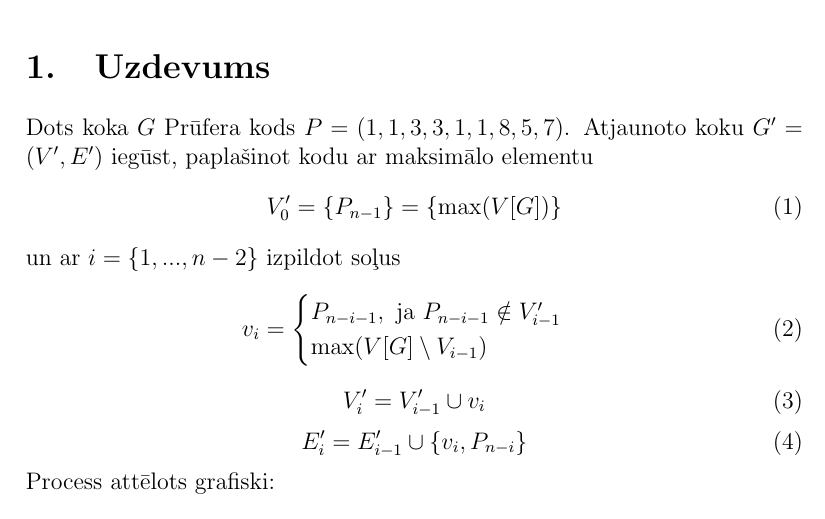
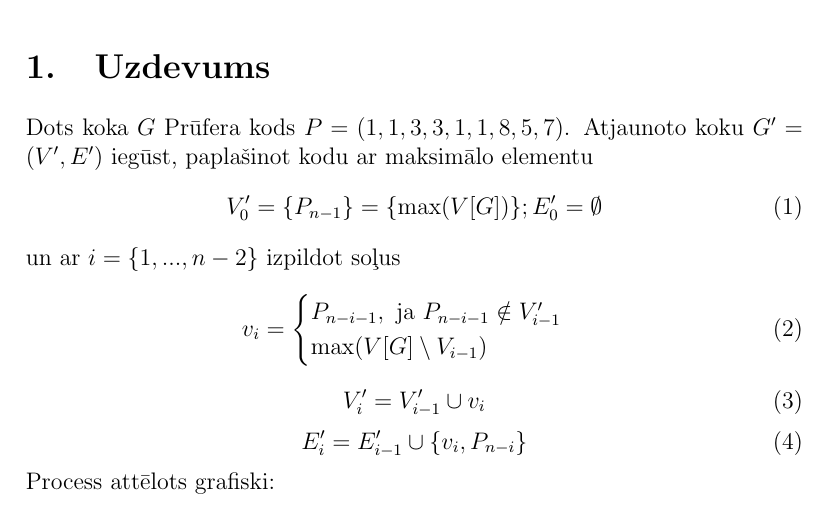
Before and after one commit to peteris-racinskis/homework, a LaTeX document (GT4/GT_MD4_Racinskis_pr20015.tex): part of page 1 of 2, cut so that both start at the same text. Compiled offline with pdfLaTeX.

Commit message:
GT4 more small fixes

```diff
--- a/GT4/GT_MD4_Racinskis_pr20015.tex
+++ b/GT4/GT_MD4_Racinskis_pr20015.tex
@@ -14,7 +14,7 @@
 
 Dots koka $G$ Prūfera kods $P=(1,1,3,3,1,1,8,5,7)$. Atjaunoto koku $G' = (V',E')$ iegūst, paplašinot kodu ar maksimālo elementu
 \begin{equation}
-    V'_0 = \lbrace P_{n-1} \rbrace = \lbrace \max(V[G]) \rbrace
+    V'_0 = \lbrace P_{n-1} \rbrace = \lbrace \max(V[G]) \rbrace; E'_0=\emptyset
 \end{equation}
 un ar $i=\lbrace 1, ..., n-2 \rbrace$ izpildot soļus
 \begin{equation}
```
Also changed, not shown: GT4/GT_MD4_Racinskis_pr20015.pdf.
